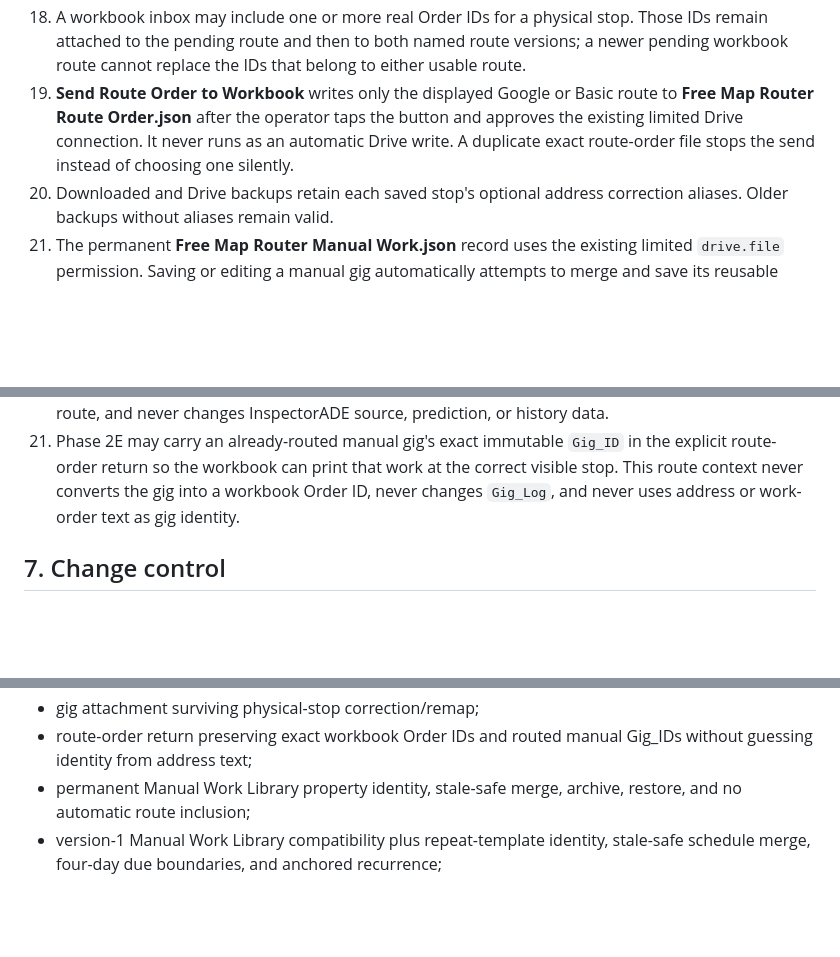
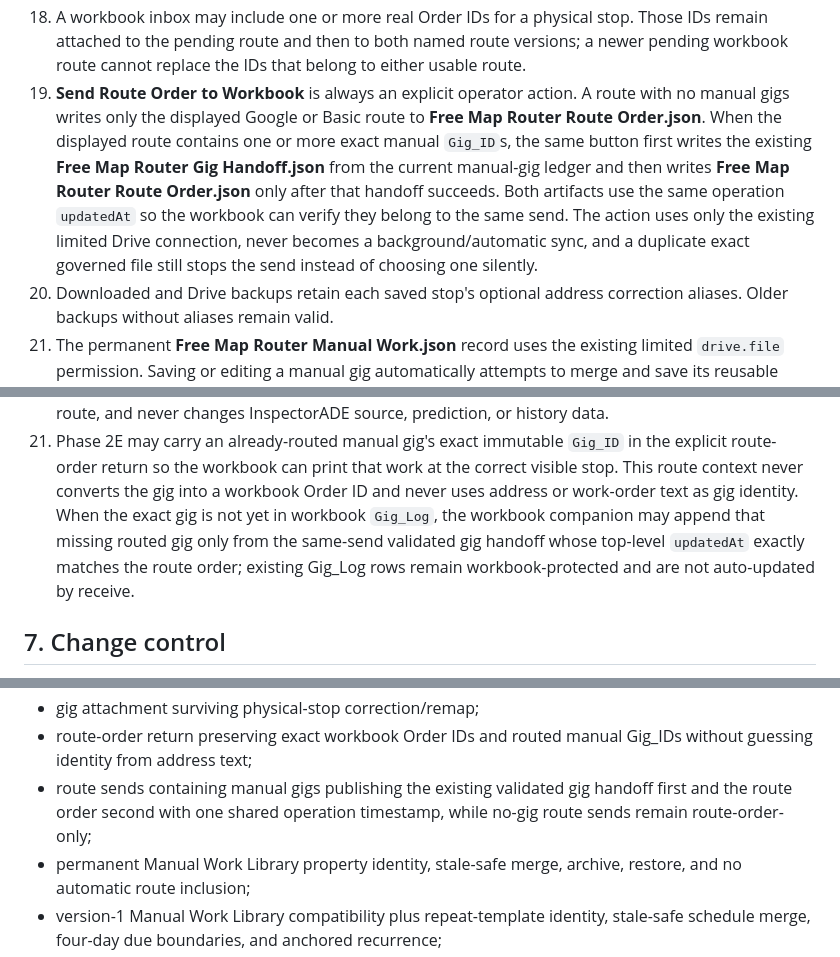
Before and after one commit to timbone72-CC/free-map-router, a Markdown page: CONTRACT.md, 3 parts joined by grey strips. Drawn GitHub-style; blank space fills up the shorter version.

Commit message:
Authorize route send companion gig handoff

```diff
--- a/CONTRACT.md
+++ b/CONTRACT.md
@@ -137,11 +137,17 @@ versions of one job route, and opens the selected version in Google Maps.
     stop. Those IDs remain attached to the pending route and then to both named
     route versions; a newer pending workbook route cannot replace the IDs that
     belong to either usable route.
-19. **Send Route Order to Workbook** writes only the displayed Google or Basic
-    route to **Free Map Router Route Order.json** after the operator taps the
-    button and approves the existing limited Drive connection. It never runs as
-    an automatic Drive write. A duplicate exact route-order file stops the send
-    instead of choosing one silently.
+19. **Send Route Order to Workbook** is always an explicit operator action. A
+    route with no manual gigs writes only the displayed Google or Basic route to
+    **Free Map Router Route Order.json**. When the displayed route contains one
+    or more exact manual `Gig_ID`s, the same button first writes the existing
+    **Free Map Router Gig Handoff.json** from the current manual-gig ledger and
+    then writes **Free Map Router Route Order.json** only after that handoff
+    succeeds. Both artifacts use the same operation `updatedAt` so the workbook
+    can verify they belong to the same send. The action uses only the existing
+    limited Drive connection, never becomes a background/automatic sync, and a
+    duplicate exact governed file still stops the send instead of choosing one
+    silently.
 20. Downloaded and Drive backups retain each saved stop's optional address
     correction aliases. Older backups without aliases remain valid.
 21. The permanent **Free Map Router Manual Work.json** record uses the existing
@@ -436,8 +442,11 @@ versions of one job route, and opens the selected version in Google Maps.
 21. Phase 2E may carry an already-routed manual gig's exact immutable `Gig_ID`
     in the explicit route-order return so the workbook can print that work at
     the correct visible stop. This route context never converts the gig into a
-    workbook Order ID, never changes `Gig_Log`, and never uses address or work-
-    order text as gig identity.
+    workbook Order ID and never uses address or work-order text as gig identity.
+    When the exact gig is not yet in workbook `Gig_Log`, the workbook companion
+    may append that missing routed gig only from the same-send validated gig
+    handoff whose top-level `updatedAt` exactly matches the route order; existing
+    Gig_Log rows remain workbook-protected and are not auto-updated by receive.
 
 ## 7. Change control
 
@@ -478,6 +487,9 @@ Tests must continue to protect:
 - gig attachment surviving physical-stop correction/remap;
 - route-order return preserving exact workbook Order IDs and routed manual
   Gig_IDs without guessing identity from address text;
+- route sends containing manual gigs publishing the existing validated gig
+  handoff first and the route order second with one shared operation timestamp,
+  while no-gig route sends remain route-order-only;
 - permanent Manual Work Library property identity, stale-safe merge, archive,
   restore, and no automatic route inclusion;
 - version-1 Manual Work Library compatibility plus repeat-template identity,
```
